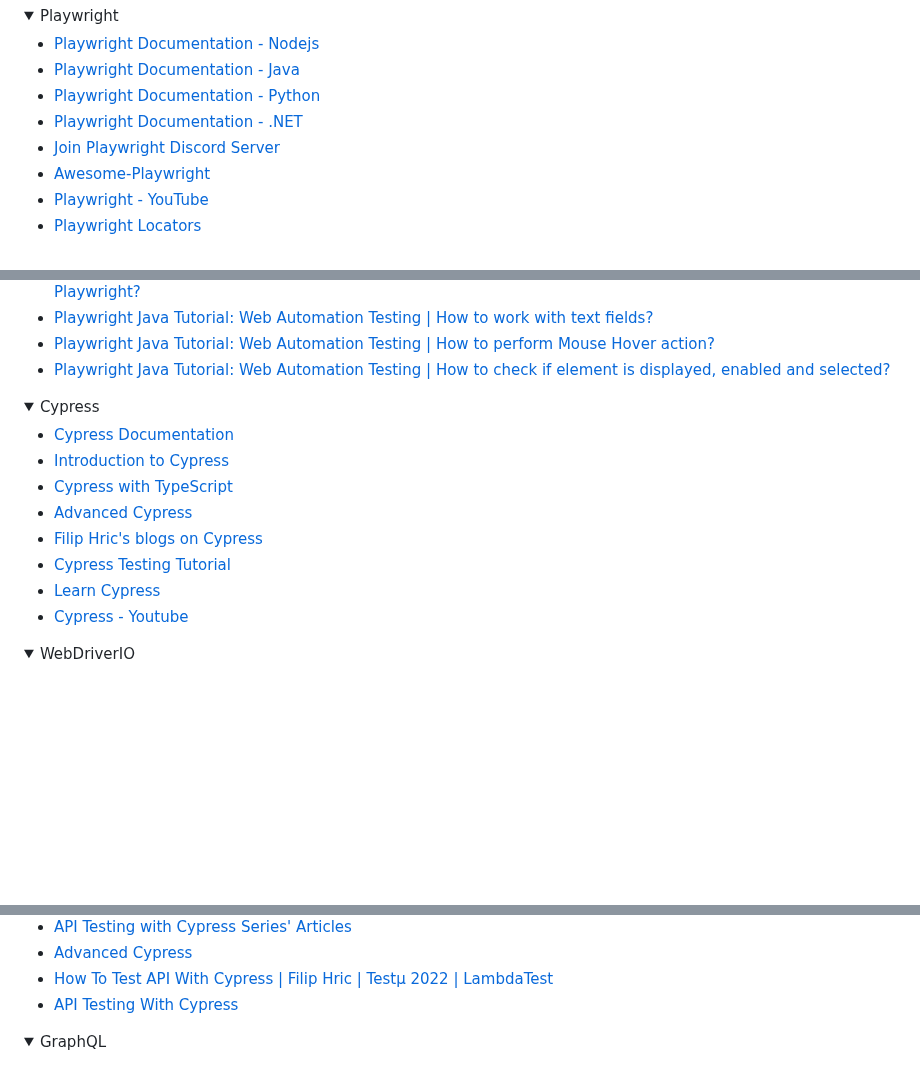
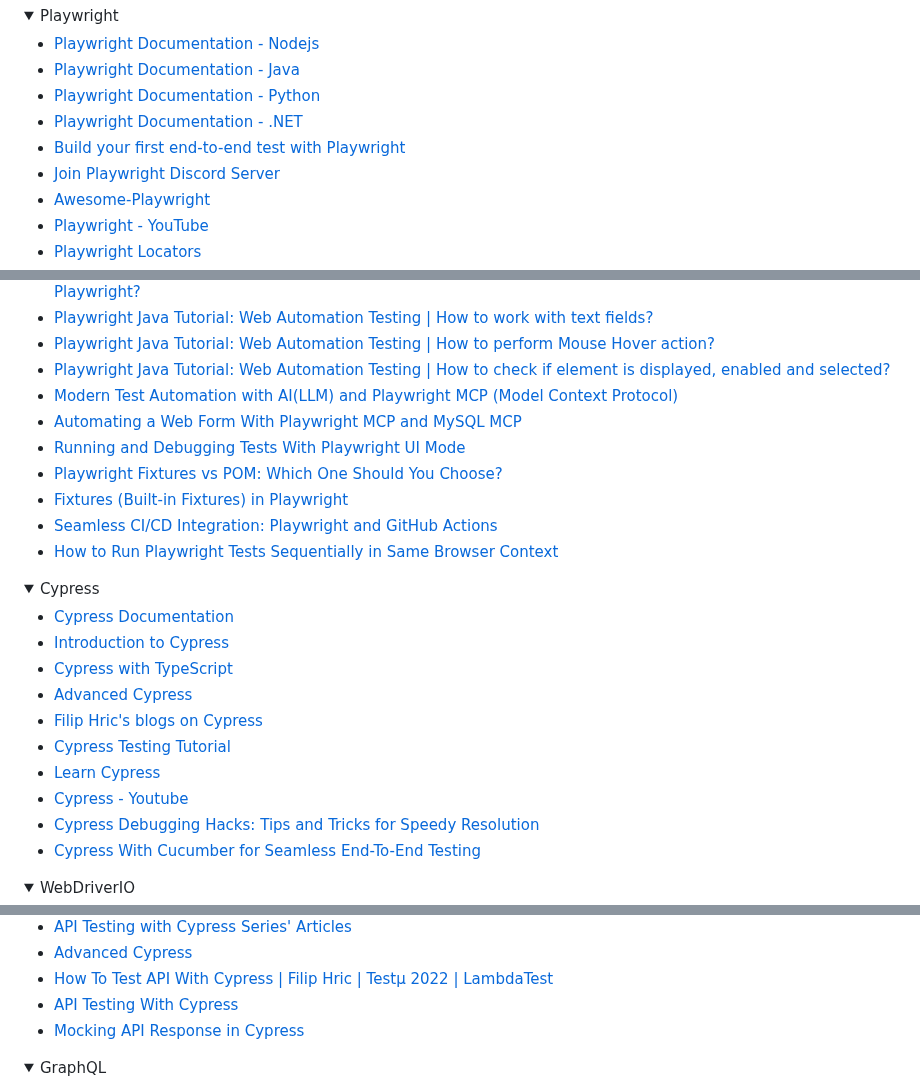
Before and after one commit to mfaisalkhatri/awesome-learning, a Markdown page: readme.md, 3 parts joined by grey strips. Rendered like a GitHub page; folded sections open; blank space fills up the shorter version.

Commit message:
added playwright tutorial links (#264)

```diff
--- a/readme.md
+++ b/readme.md
@@ -531,6 +531,7 @@ I have been asked by many about my career transformation journey from Manual Tes
 - [Playwright Documentation - Java](https://playwright.dev/java/docs/intro)
 - [Playwright Documentation - Python](https://playwright.dev/python/docs/intro)
 - [Playwright Documentation - .NET](https://playwright.dev/dotnet/docs/intro)
+- [Build your first end-to-end test with Playwright](https://learn.microsoft.com/en-us/training/modules/build-with-playwright/)
 - [Join Playwright Discord Server](https://discord.com/servers/playwright-807756831384403968)
 - [Awesome-Playwright](https://github.com/mxschmitt/awesome-playwright)
 - [Playwright - YouTube](https://www.youtube.com/channel/UC46Zj8pDH5tDosqm1gd7WTg)
@@ -553,6 +554,13 @@ I have been asked by many about my career transformation journey from Manual Tes
 - [Playwright Java Tutorial: Web Automation Testing | How to work with text fields?](https://medium.com/@iamfaisalkhatri/playwright-java-tutorial-web-automation-testing-how-to-work-with-text-fields-6cc9982ed7b2)
 - [Playwright Java Tutorial: Web Automation Testing | How to perform Mouse Hover action?](https://medium.com/@iamfaisalkhatri/playwright-java-tutorial-web-automation-testing-how-to-perform-mouse-hover-action-08905e7996f7)
 - [Playwright Java Tutorial: Web Automation Testing | How to check if element is displayed, enabled and selected?](https://medium.com/@iamfaisalkhatri/playwright-java-tutorial-web-automation-testing-how-to-check-if-element-is-displayed-enabled-7b11c184e2df)
+- [Modern Test Automation with AI(LLM) and Playwright MCP (Model Context Protocol)](https://medium.com/@kailash-pathak/modern-test-automation-with-ai-llm-and-playwright-mcp-model-context-protocol-0c311292c7fb)
+- [Automating a Web Form With Playwright MCP and MySQL MCP](https://dzone.com/articles/automate-web-form-playwright-mysql-mcp)
+- [Running and Debugging Tests With Playwright UI Mode](https://dzone.com/articles/running-debugging-tests-playwright-ui-mode)
+- [Playwright Fixtures vs POM: Which One Should You Choose?](https://dzone.com/articles/playwright-fixtures-vs-pom)
+- [Fixtures (Built-in Fixtures) in Playwright](https://dzone.com/articles/fixtures-built-in-fixtures-in-playwright)
+- [Seamless CI/CD Integration: Playwright and GitHub Actions](https://dzone.com/articles/seamless-ci-cd-integration-playwright-and-github-actions)
+- [How to Run Playwright Tests Sequentially in Same Browser Context](https://dzone.com/articles/execute-playwright-test-sequentially-same-browser-context)
 
 </details>
 
@@ -567,6 +575,9 @@ I have been asked by many about my career transformation journey from Manual Tes
 - [Cypress Testing Tutorial](https://www.youtube.com/watch?v=jX3v3N6oN5M)
 - [Learn Cypress](https://learn.cypress.io/)
 - [Cypress - Youtube](https://www.youtube.com/@Cypressio)
+- [Cypress Debugging Hacks: Tips and Tricks for Speedy Resolution](https://dzone.com/articles/debugging-with-cypress)
+- [Cypress With Cucumber for Seamless End-To-End Testing](https://dzone.com/articles/cypress-with-cucumber-for-seamless-end-to-end)
+
 </details>
 
 <details>
@@ -773,6 +784,7 @@ I have been asked by many about my career transformation journey from Manual Tes
 - [Advanced Cypress](https://testautomationu.applitools.com/advanced-cypress-tutorial/)
 - [How To Test API With Cypress | Filip Hric | Testμ 2022 | LambdaTest](https://www.youtube.com/watch?v=kENXELkT4O4)
 - [API Testing With Cypress](https://dzone.com/articles/api-testing-with-cypress)
+- [Mocking API Response in Cypress](https://dzone.com/articles/mocking-api-response-in-cypress)
 </details>
 
 <details>
```
